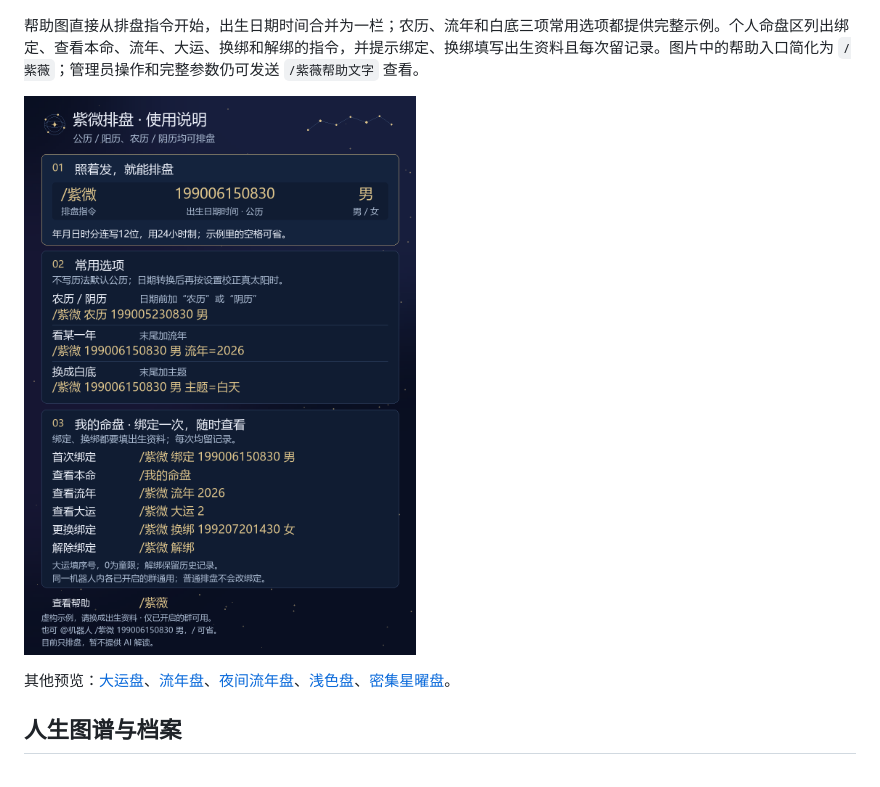
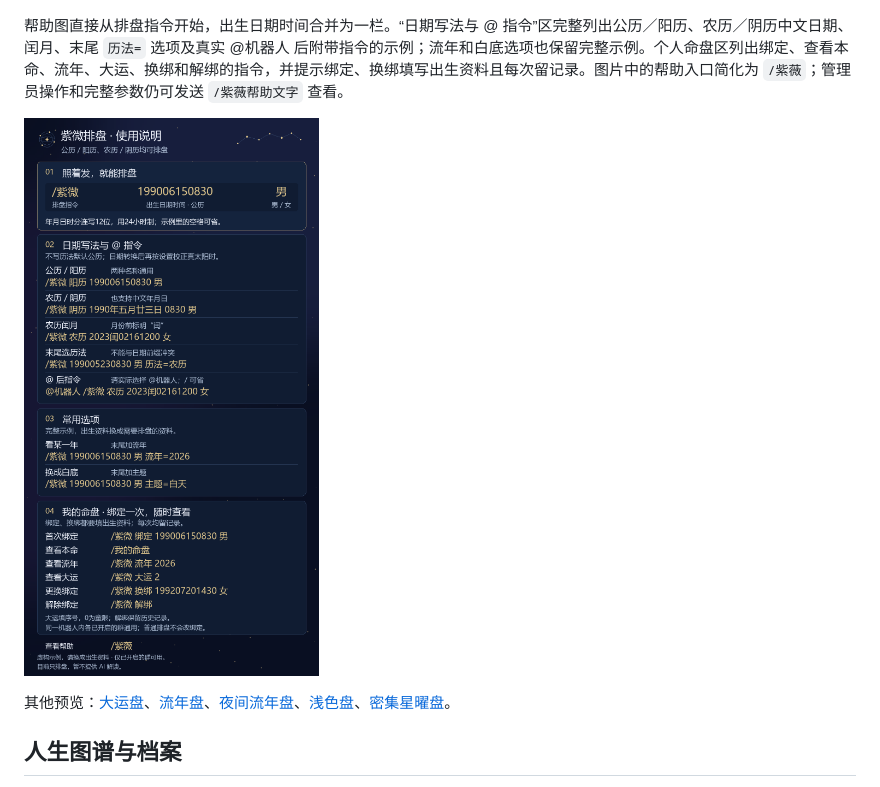
Before and after one commit to RioMaker/astrbot_plugin_ziwei, a Markdown page: README.md, the part around the change. Rendered like a GitHub page; pictures changed too: assets/preview-help.png.

```diff
--- a/README.md
+++ b/README.md
@@ -206,7 +206,7 @@ AstrBot 紫微斗数插件，版本 **2.5.0**。在已授权群内通过指令
 
 ![星空命盘](assets/preview-natal.png)
 
-帮助图直接从排盘指令开始，出生日期时间合并为一栏；农历、流年和白底三项常用选项都提供完整示例。个人命盘区列出绑定、查看本命、流年、大运、换绑和解绑的指令，并提示绑定、换绑填写出生资料且每次留记录。图片中的帮助入口简化为 `/紫薇`；管理员操作和完整参数仍可发送 `/紫薇帮助文字` 查看。
+帮助图直接从排盘指令开始，出生日期时间合并为一栏。“日期写法与 @ 指令”区完整列出公历／阳历、农历／阴历中文日期、闰月、末尾 `历法=` 选项及真实 @机器人 后附带指令的示例；流年和白底选项也保留完整示例。个人命盘区列出绑定、查看本命、流年、大运、换绑和解绑的指令，并提示绑定、换绑填写出生资料且每次留记录。图片中的帮助入口简化为 `/紫薇`；管理员操作和完整参数仍可发送 `/紫薇帮助文字` 查看。
 
 ![星空帮助](assets/preview-help.png)
 
```
Also changed, not shown: AGENTS.md (+2 -0 lines), VERIFICATION.md (+8 -0 lines), 2 other files.
